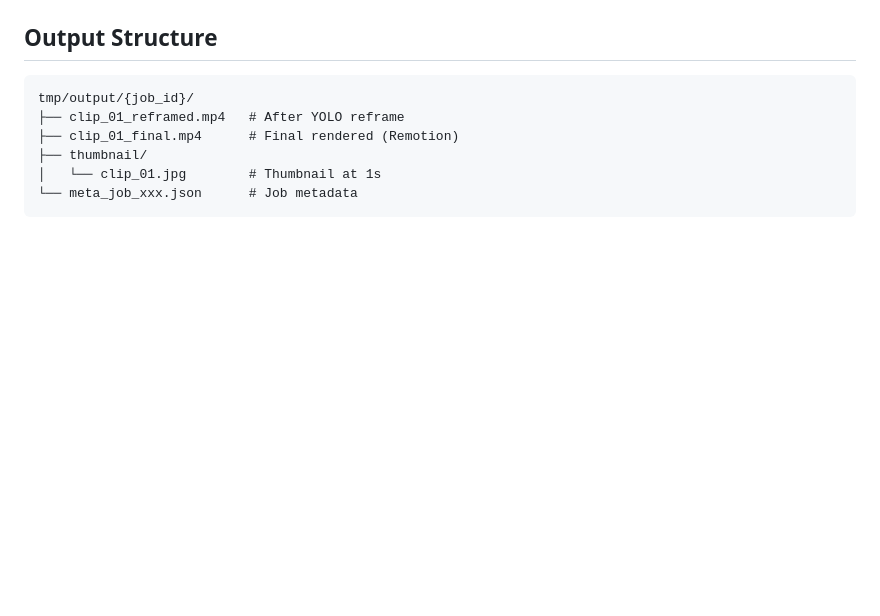
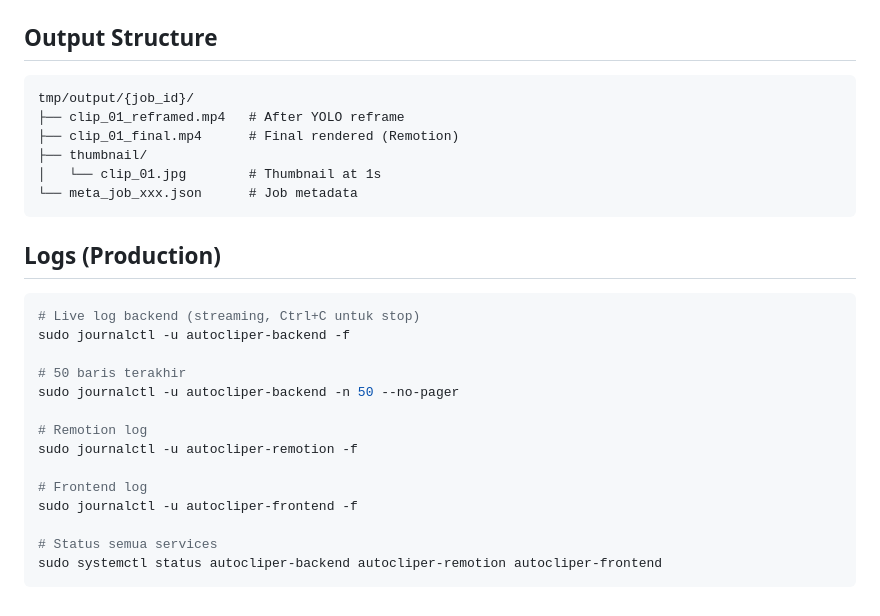
Before and after one commit to HarisTanone/ClipHub-v2, a Markdown page: backend/README.md, the part around the change. Drawn GitHub-style; blank space fills up the shorter version.

Commit message:
docs: add production log commands to README

````diff
--- a/backend/README.md
+++ b/backend/README.md
@@ -106,3 +106,22 @@ tmp/output/{job_id}/
 │   └── clip_01.jpg        # Thumbnail at 1s
 └── meta_job_xxx.json      # Job metadata
 ```
+
+## Logs (Production)
+
+```bash
+# Live log backend (streaming, Ctrl+C untuk stop)
+sudo journalctl -u autocliper-backend -f
+
+# 50 baris terakhir
+sudo journalctl -u autocliper-backend -n 50 --no-pager
+
+# Remotion log
+sudo journalctl -u autocliper-remotion -f
+
+# Frontend log
+sudo journalctl -u autocliper-frontend -f
+
+# Status semua services
+sudo systemctl status autocliper-backend autocliper-remotion autocliper-frontend
+```
````
